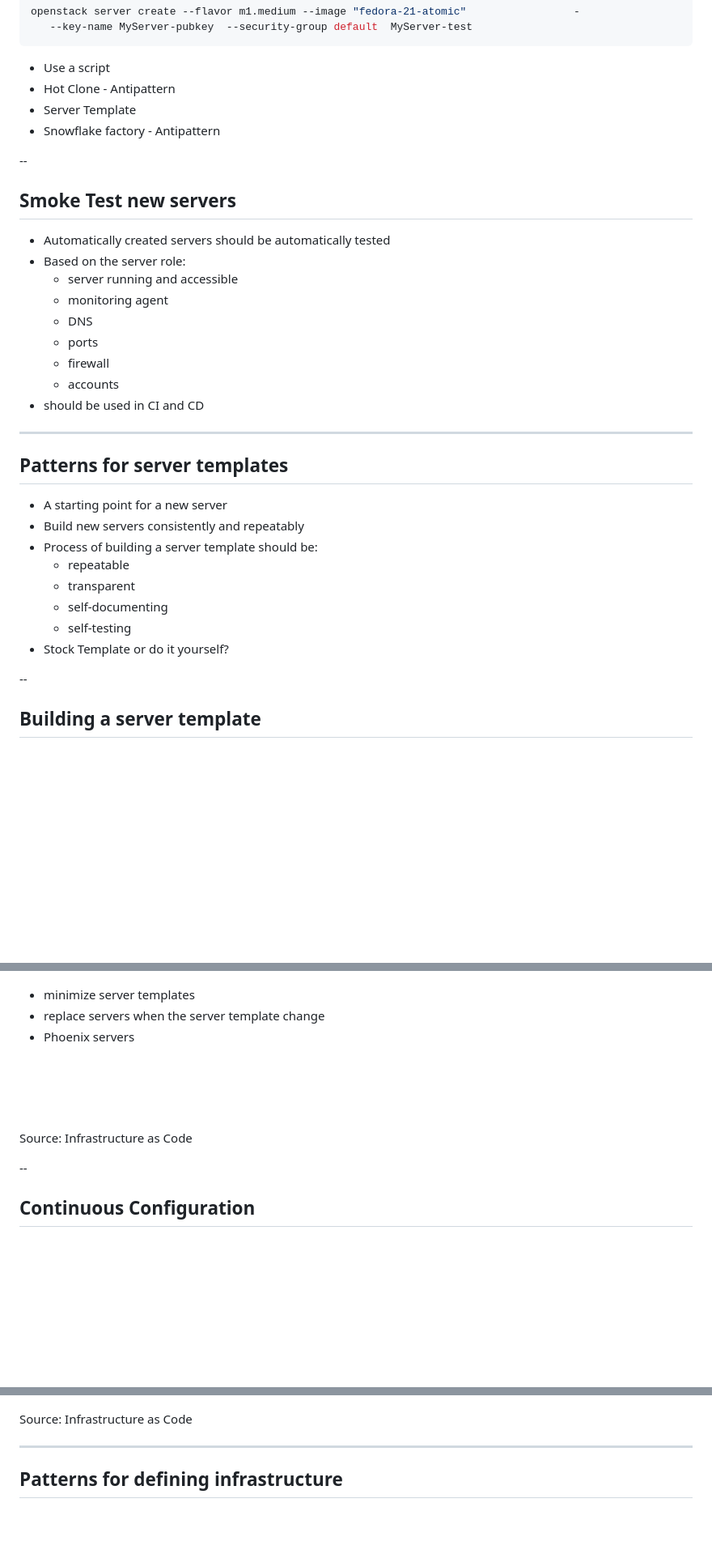
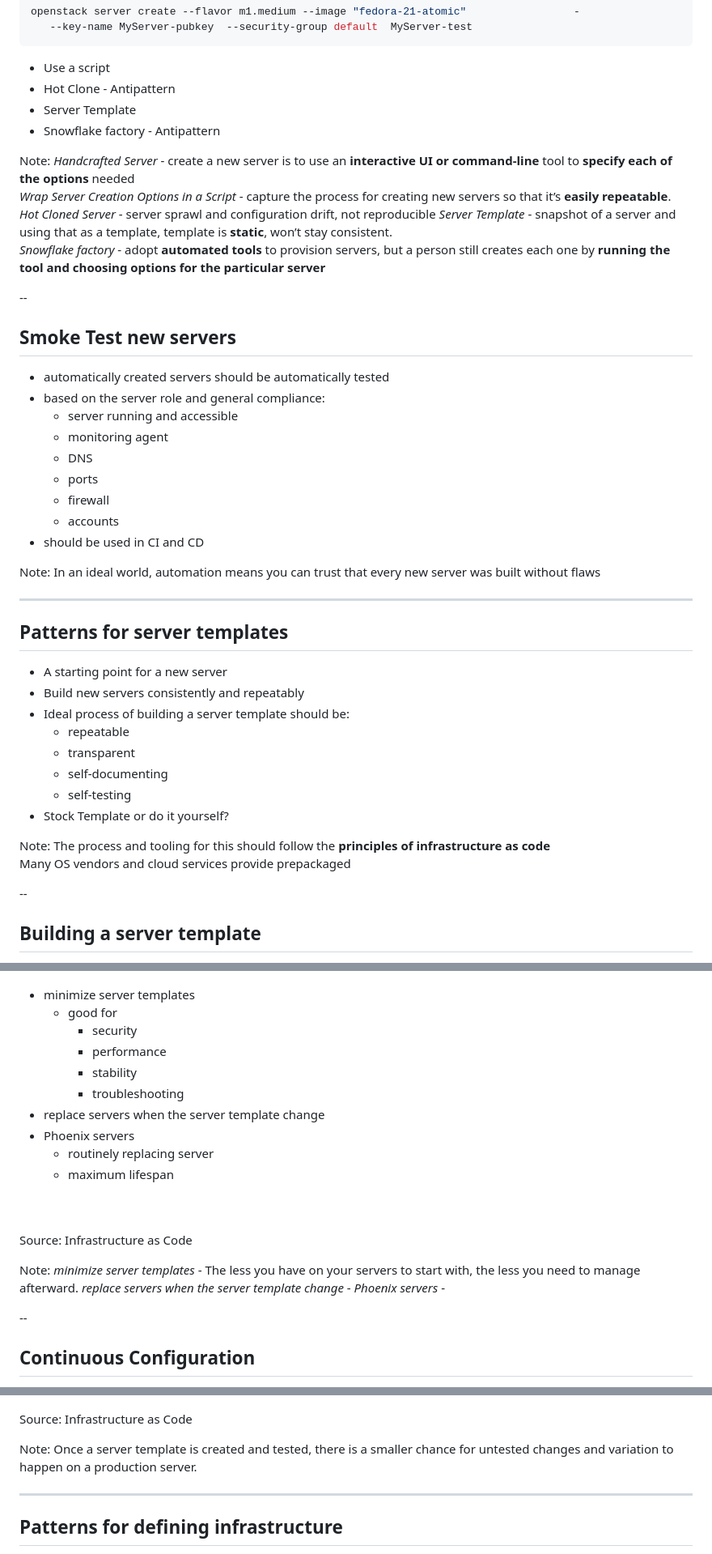
Before and after one commit to 2dv514/syllabus, a Markdown page: lectures/03_patterns/slides.md, 3 parts joined by grey strips. Shown: that part at 81% size. Drawn GitHub-style; blank space fills up the shorter version.

```diff
--- a/lectures/03_patterns/slides.md
+++ b/lectures/03_patterns/slides.md
@@ -113,11 +120,18 @@ openstack server create --flavor m1.medium --image "fedora-21-atomic"
 * Server Template
 * Snowflake factory - Antipattern
 
+Note:
+*Handcrafted Server* - create a new server is to use an **interactive UI or command-line** tool to **specify each of the options** needed<br />
+*Wrap Server Creation Options in a Script* - capture the process for creating new servers so that it’s **easily repeatable**.<br />
+*Hot Cloned Server* - server sprawl and configuration drift, not reproducible
+*Server Template* - snapshot of a server and using that as a template, template is **static**, won’t stay consistent. <br />
+*Snowflake factory* - adopt **automated tools** to provision servers, but a person still creates each one by **running the tool and choosing options for the particular server**
+
 
 --
 ## Smoke Test new servers
-* Automatically created servers should be automatically tested
-* Based on the server role:
+* automatically created servers should be automatically tested
+* based on the server role and general compliance:
   * server running and accessible
   * monitoring agent
   * DNS
@@ -126,17 +140,24 @@ openstack server create --flavor m1.medium --image "fedora-21-atomic"
   * accounts
 * should be used in CI and CD
 
+Note:
+In an ideal world, automation means you can trust that every new server was built without flaws
+
 
 ---
 ## Patterns for server templates
 * A starting point for a new server
 * Build new servers consistently and repeatably
-* Process of building a server template should be:
+* Ideal process of building a server template should be:
   * repeatable
   * transparent
   * self-documenting
   * self-testing
 * Stock Template or do it yourself?
+
+Note:
+The process and tooling for this should follow the **principles of infrastructure as code**<br />
+Many OS vendors and cloud services provide prepackaged
 
 
 --
@@ -231,14 +326,27 @@ Errors changes are made visible quickly. <br />
 <!-- {_style="float: right"} -->
 
 * minimize server templates
+  * good for
+    * security
+    * performance
+    * stability
+    * troubleshooting
 * replace servers when the server template change
 * Phoenix servers
-<br /><br /><br /><br /><br />
+  * routinely replacing server
+  * maximum lifespan
+<br /><br /><br />
 
 
 Source: Infrastructure as Code
 
 <!-- {_style="text-align: right; font-size:60%"} -->
+
+Note:
+*minimize server templates* - The less you have on your servers to start with, the less you need to manage afterward.
+*replace servers when the server template change* -
+*Phoenix servers* -
+
 
 
 --
@@ -264,6 +375,9 @@ Source: Infrastructure as Code
 Source: Infrastructure as Code
 
 <!-- {_style="text-align: right; font-size:60%"} -->
+
+Note:
+Once a server template is created and tested, there is a smaller chance for untested changes and variation to happen on a production server.
 
 
 ---
```
Also changed, not shown: other parts of lectures/03_patterns/slides.md (+112 -28 lines), lectures/images/l03-hierarchy-of-server-templates.png (added).
